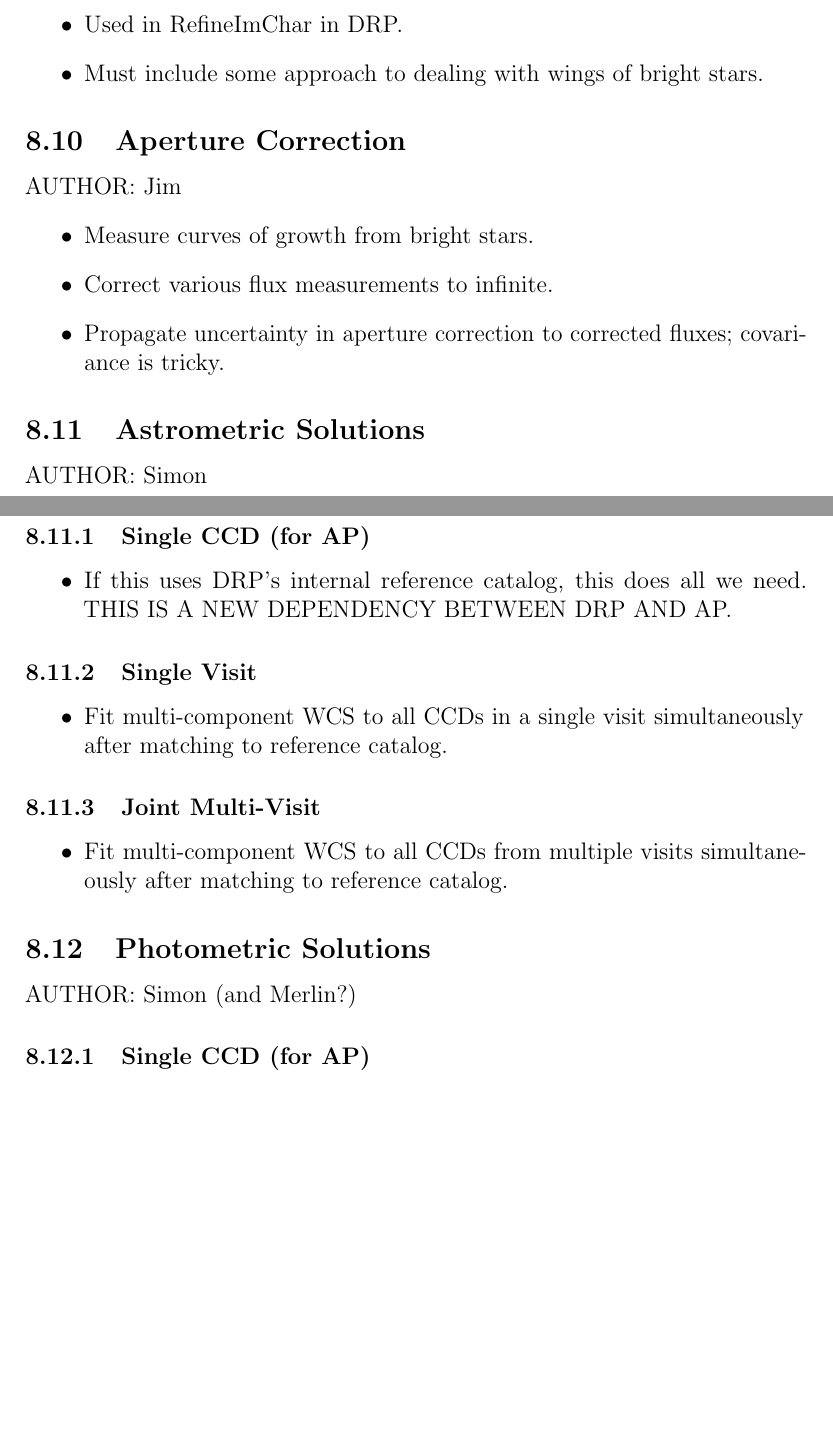
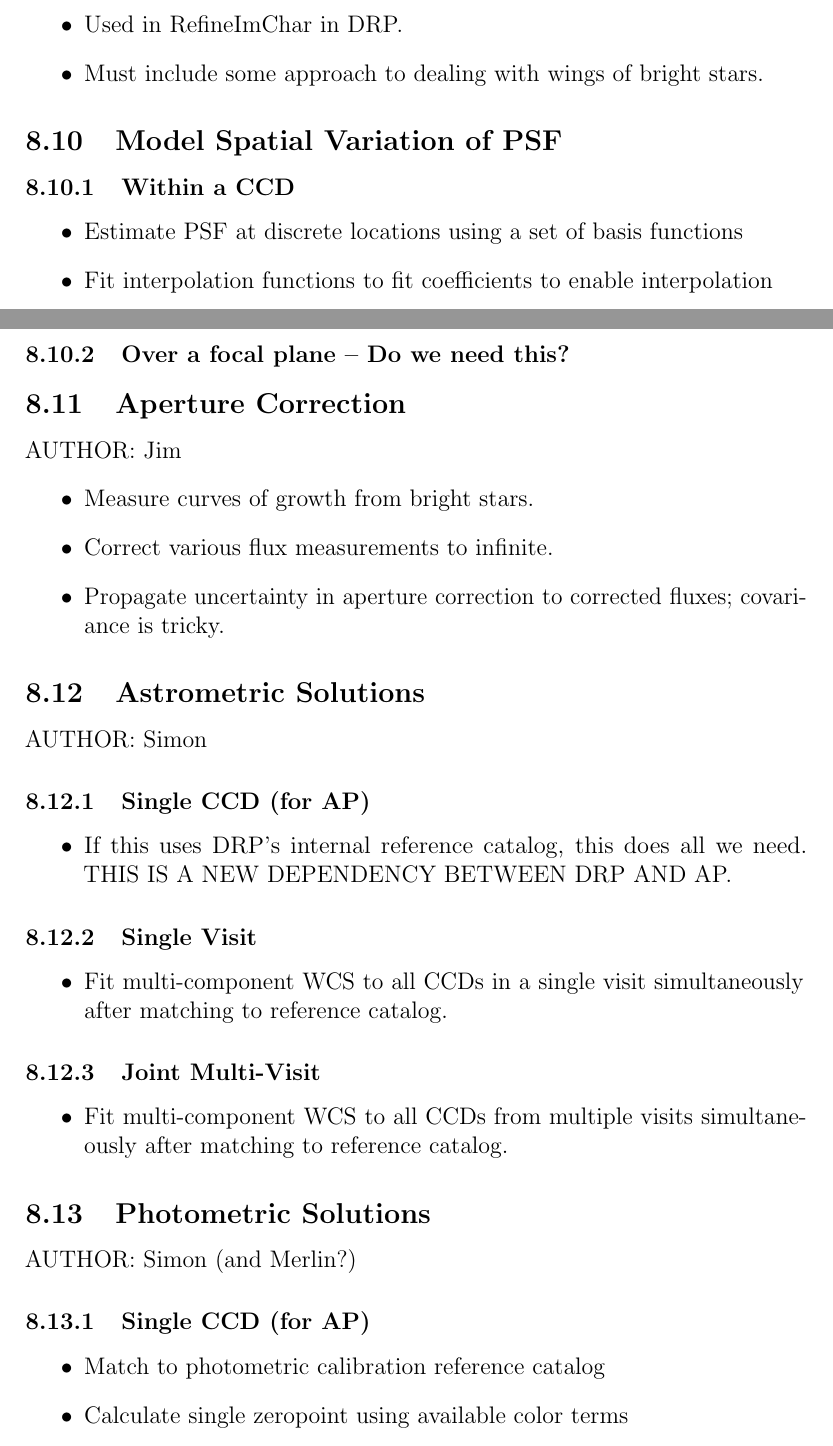
Before and after one commit to lsst/LDM-151, a LaTeX paper (DM_Applications_Design.tex, which reads sections/algorithmic_components.tex): two parts of pages 52 and 53 of 66, joined at a grey line, cut so that both start at the same text, the shorter picture padded with empty space. Compiled offline with pdfLaTeX.

Commit message:
flesh out some components

```diff
--- a/sections/algorithmic_components.tex
+++ b/sections/algorithmic_components.tex
@@ -148,6 +152,14 @@ AUTHOR: Jim
 \item Must include some approach to dealing with wings of bright stars.
 \end{itemize}
 
+\subsection{Model Spatial Variation of PSF}
+\subsubsection{Within a CCD}
+\begin{itemize}
+\item Estimate PSF at discrete locations using a set of basis functions
+\item Fit interpolation functions to fit coefficients to enable interpolation
+\end{itemize}
+\subsubsection{Over a focal plane -- Do we need this?}
+
 \subsection{Aperture Correction}
 AUTHOR: Jim
 \begin{itemize}
@@ -174,6 +186,10 @@ AUTHOR: Simon
 \subsection{Photometric Solutions}
 AUTHOR: Simon (and Merlin?)
 \subsubsection{Single CCD (for AP)}
+\begin{itemize}
+\item Match to photometric calibration reference catalog
+\item Calculate single zeropoint using available color terms
+\end{itemize}
 \subsubsection{Single Visit}
 \begin{itemize}
 \item Fit zeropoint (and some small spatial variation?) to all CCDs simultaneously after matching to reference catalog.
```
Also changed, not shown: sections/algorithmic_components.tex (8 more changed lines).
